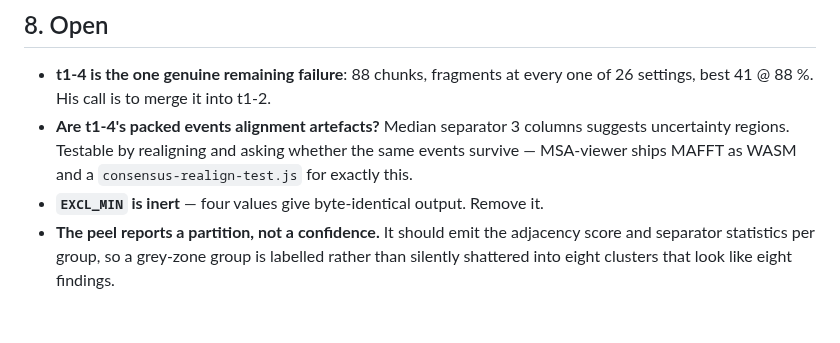
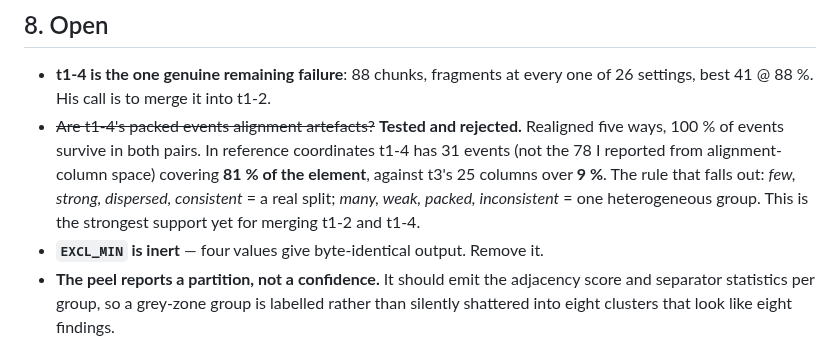
Before and after one commit to Toki-bio/SINE-discriminator, a Markdown page: SUBFAMILY_METHOD.md, the part around the change. Rendered like a GitHub page; blank space fills up the shorter version.

```diff
--- a/SUBFAMILY_METHOD.md
+++ b/SUBFAMILY_METHOD.md
@@ -191,10 +191,13 @@ more variable sequence rather than real divergence — not offered as settled.
 
 - **t1-4 is the one genuine remaining failure**: 88 chunks, fragments at every one
   of 26 settings, best 41 @ 88 %. His call is to merge it into t1-2.
-- **Are t1-4's packed events alignment artefacts?** Median separator 3 columns
-  suggests uncertainty regions. Testable by realigning and asking whether the
-  same events survive — MSA-viewer ships MAFFT as WASM and a
-  `consensus-realign-test.js` for exactly this.
+- ~~Are t1-4's packed events alignment artefacts?~~ **Tested and rejected.**
+  Realigned five ways, 100 % of events survive in both pairs. In reference
+  coordinates t1-4 has 31 events (not the 78 I reported from alignment-column
+  space) covering **81 % of the element**, against t3's 25 columns over **9 %**.
+  The rule that falls out: *few, strong, dispersed, consistent* = a real split;
+  *many, weak, packed, inconsistent* = one heterogeneous group. This is the
+  strongest support yet for merging t1-2 and t1-4.
 - **`EXCL_MIN` is inert** — four values give byte-identical output. Remove it.
 - **The peel reports a partition, not a confidence.** It should emit the
   adjacency score and separator statistics per group, so a grey-zone group is
```
Also changed, not shown: ALGORITHM_NOTES.md (+56 -0 lines).
